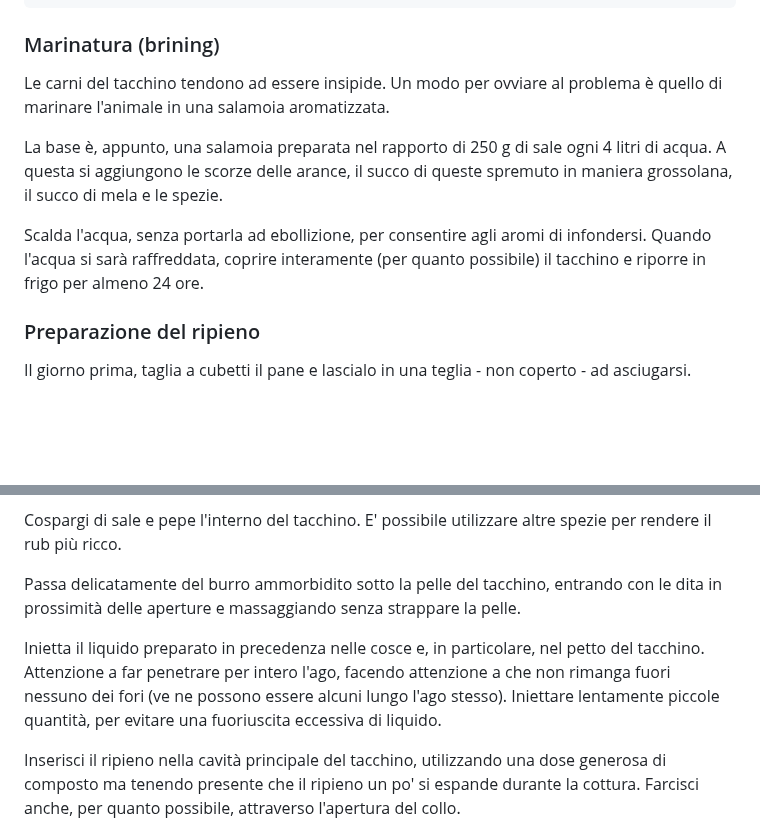
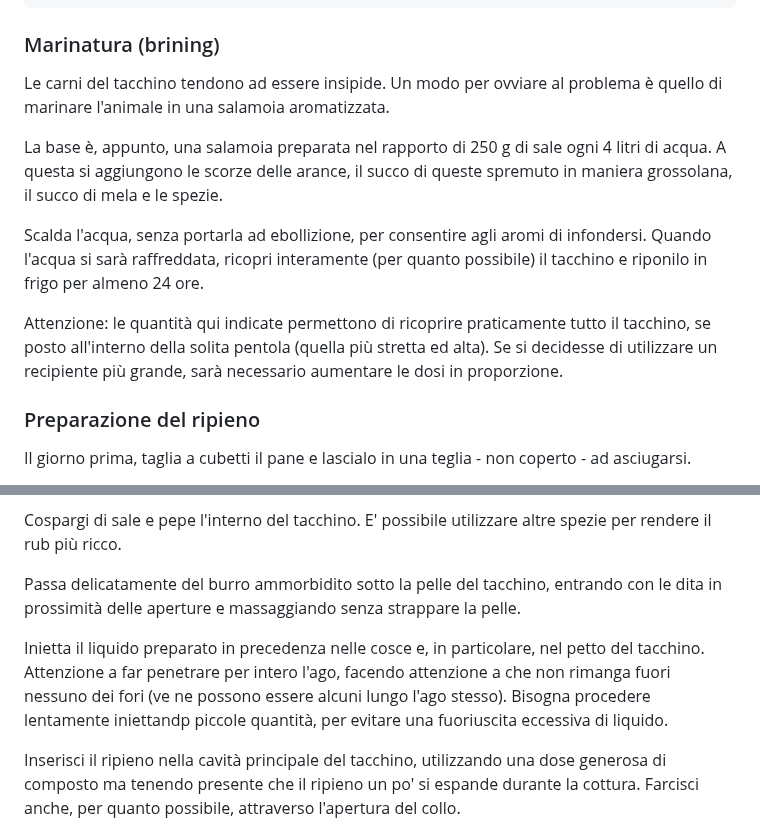
Before and after one commit to dariofabbri/ricette, a Markdown page: ricette/smoked-turkey.md, 2 parts joined by grey strips. Drawn GitHub-style; blank space fills up the shorter version.

Commit message:
Added a few more notes on brining, fixed formatting.

```diff
--- a/ricette/smoked-turkey.md
+++ b/ricette/smoked-turkey.md
@@ -73,11 +73,21 @@ sezioni:
 
 ### Marinatura (brining)
 
-Le carni del tacchino tendono ad essere insipide. Un modo per ovviare al problema è quello di marinare l'animale in una salamoia aromatizzata.
+Le carni del tacchino tendono ad essere insipide. Un modo per ovviare al
+problema è quello di marinare l'animale in una salamoia aromatizzata.
 
-La base è, appunto, una salamoia preparata nel rapporto di 250 g di sale ogni 4 litri di acqua. A questa si aggiungono le scorze delle arance, il succo di queste spremuto in maniera grossolana, il succo di mela e le spezie.
+La base è, appunto, una salamoia preparata nel rapporto di 250 g di sale ogni 4
+litri di acqua. A questa si aggiungono le scorze delle arance, il succo di
+queste spremuto in maniera grossolana, il succo di mela e le spezie.
 
-Scalda l'acqua, senza portarla ad ebollizione, per consentire agli aromi di infondersi. Quando l'acqua si sarà raffreddata, coprire interamente (per quanto possibile) il tacchino e riporre in frigo per almeno 24 ore.
+Scalda l'acqua, senza portarla ad ebollizione, per consentire agli aromi di
+infondersi. Quando l'acqua si sarà raffreddata, ricopri interamente (per quanto
+possibile) il tacchino e riponilo in frigo per almeno 24 ore.
+
+Attenzione: le quantità qui indicate permettono di ricoprire praticamente tutto
+il tacchino, se posto all'interno della solita pentola (quella più stretta ed
+alta). Se si decidesse di utilizzare un recipiente più grande, sarà necessario
+aumentare le dosi in proporzione.
 
 
 ### Preparazione del ripieno
@@ -116,7 +126,7 @@ Cospargi di sale e pepe l'interno del tacchino. E' possibile utilizzare altre sp
 
 Passa delicatamente del burro ammorbidito sotto la pelle del tacchino, entrando con le dita in prossimità delle aperture e massaggiando senza strappare la pelle.
 
-Inietta il liquido preparato in precedenza nelle cosce e, in particolare, nel petto del tacchino. Attenzione a far penetrare per intero l'ago, facendo attenzione a che non rimanga fuori nessuno dei fori (ve ne possono essere alcuni lungo l'ago stesso). Iniettare lentamente piccole quantità, per evitare una fuoriuscita eccessiva di liquido.
+Inietta il liquido preparato in precedenza nelle cosce e, in particolare, nel petto del tacchino. Attenzione a far penetrare per intero l'ago, facendo attenzione a che non rimanga fuori nessuno dei fori (ve ne possono essere alcuni lungo l'ago stesso). Bisogna procedere lentamente iniettandp piccole quantità, per evitare una fuoriuscita eccessiva di liquido.
 
 Inserisci il ripieno nella cavità principale del tacchino, utilizzando una dose generosa di composto ma tenendo presente che il ripieno un po' si espande durante la cottura. Farcisci anche, per quanto possibile, attraverso l'apertura del collo.
 
```
